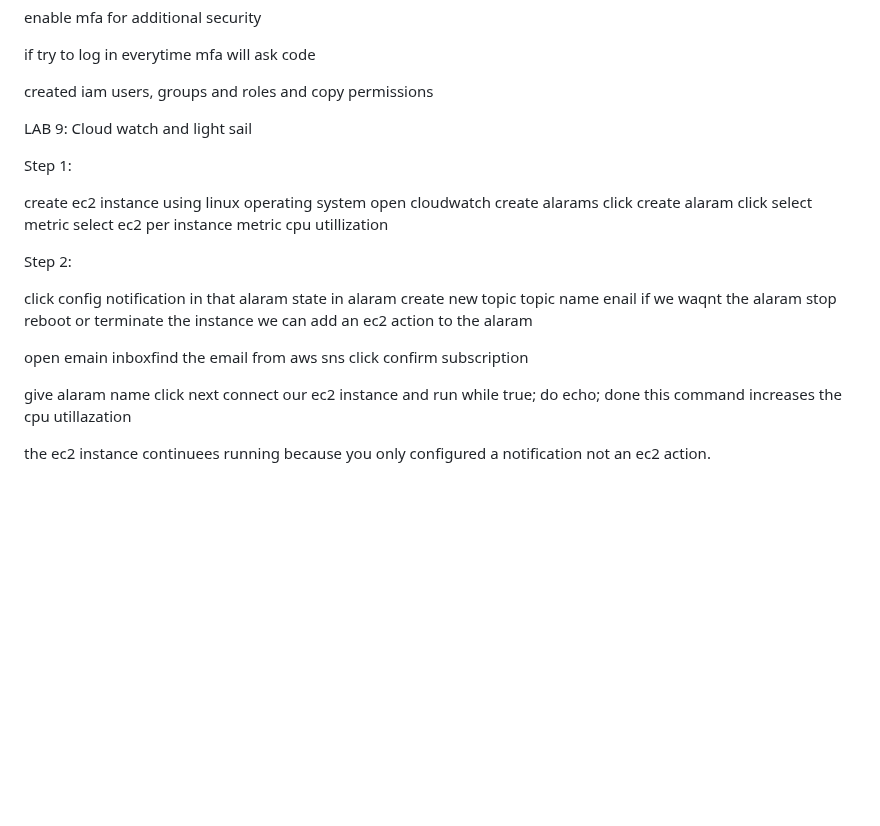
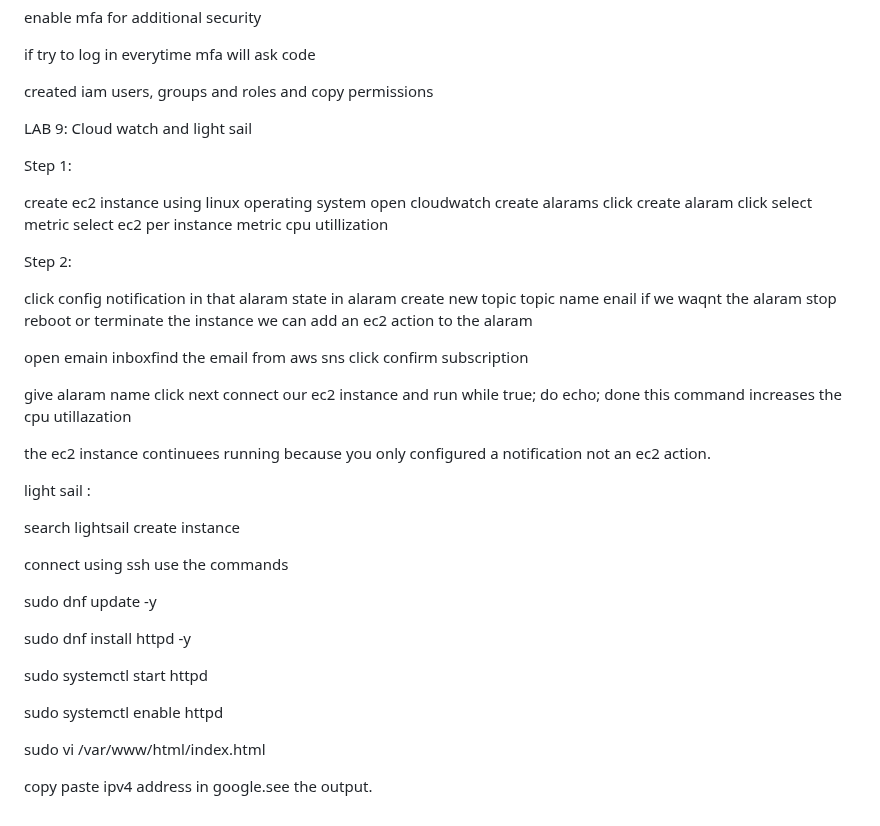
Before and after one commit to nandini123673/myfirstrepository, a Markdown page: AWS/EC2/README.md, the part around one of its changes. Drawn GitHub-style; blank space fills up the shorter version.

Commit message:
this is a ec2 commit

```diff
--- a/AWS/EC2/README.md
+++ b/AWS/EC2/README.md
@@ -313,6 +319,7 @@ if try to log in everytime mfa will ask code
 created iam users, groups and roles and copy permissions
 
 
+
 LAB 9: Cloud watch and light sail
 
 Step 1:
@@ -323,6 +330,7 @@ click create alaram
 click select metric select ec2  per instance metric cpu utillization
 
 
+
 Step 2:
 
 click config notification in that alaram state in alaram
@@ -330,8 +338,10 @@ create new topic topic name enail
 if we waqnt the alaram stop reboot or terminate the instance we can add an ec2 action to the alaram
 
 
+
 open emain inboxfind the email from aws sns
 click confirm subscription
+
 
 
 give alaram name click next
@@ -339,4 +349,31 @@ connect our ec2 instance and run
 while true; do echo; done this command increases the cpu utillazation
 
 
+
 the ec2 instance continuees running because you only configured a notification not an ec2 action.
+
+
+
+
+
+
+
+light sail :
+
+
+
+search lightsail create instance
+
+connect using ssh use the commands
+
+sudo dnf update -y
+
+sudo dnf install httpd -y
+
+sudo systemctl start httpd
+
+sudo systemctl enable httpd
+
+sudo vi /var/www/html/index.html
+
+copy paste ipv4 address in google.see the output.
```
Also changed, not shown: other parts of AWS/EC2/README.md (+6 -0 lines).
